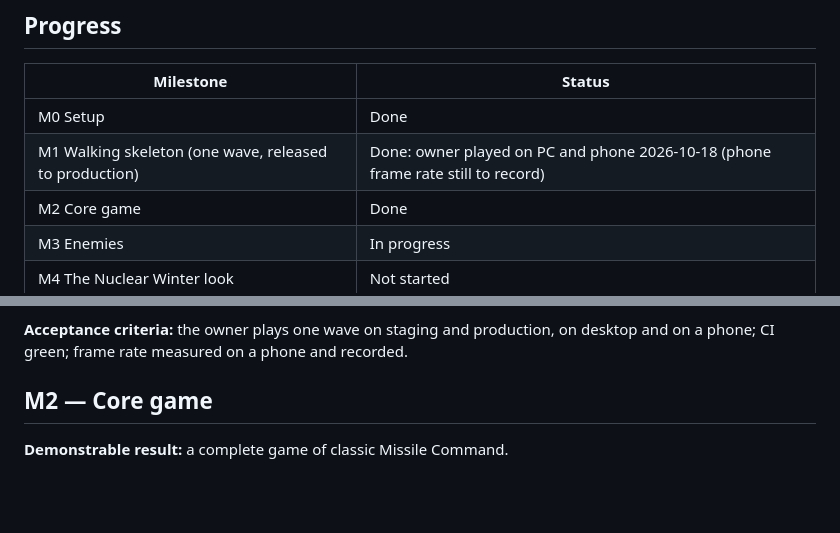
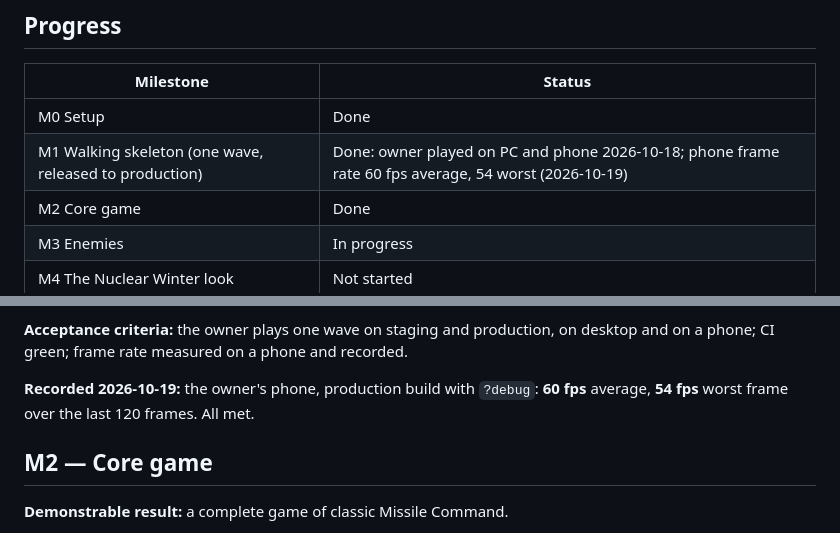
Before and after one commit to soncsec/nuclearwinter, a Markdown page: ROADMAP.md, 2 parts joined by grey strips. Rendered like a GitHub page; blank space fills up the shorter version.

Commit message:
Record the phone frame rate and close M1
Co-Authored-By: Claude Opus 5.5 <noreply@anthropic.com>
Claude-Session: https://claude.ai/code/session_01SwDN3MEdQshe2hEgLpy71U

```diff
--- a/ROADMAP.md
+++ b/ROADMAP.md
@@ -7,7 +7,7 @@
 | Milestone | Status |
 |---|---|
 | M0 Setup | Done |
-| M1 Walking skeleton (one wave, released to production) | Done: owner played on PC and phone 2026-10-18 (phone frame rate still to record) |
+| M1 Walking skeleton (one wave, released to production) | Done: owner played on PC and phone 2026-10-18; phone frame rate 60 fps average, 54 worst (2026-10-19) |
 | M2 Core game | Done |
 | M3 Enemies | In progress |
 | M4 The Nuclear Winter look | Not started |
@@ -52,6 +52,8 @@
 - [x] M1.9 First production release with smoke test; ZAP and static check results reported
 
 **Acceptance criteria:** the owner plays one wave on staging and production, on desktop and on a phone; CI green; frame rate measured on a phone and recorded.
+
+**Recorded 2026-10-19:** the owner's phone, production build with `?debug`: **60 fps** average, **54 fps** worst frame over the last 120 frames. All met.
 
 ## M2 — Core game
 
```
